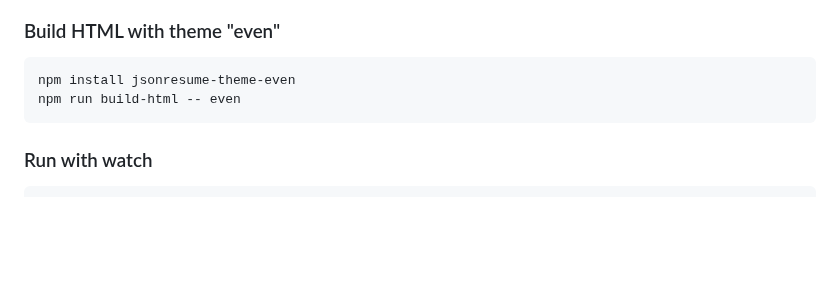
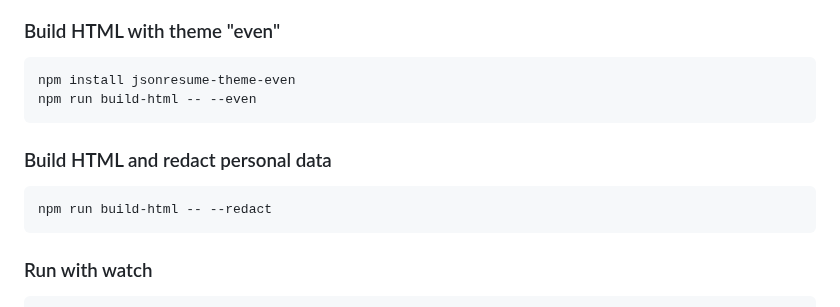
Before and after one commit to alifeee/json-resume, a Markdown page: README.md, the part around the change. Rendered like a GitHub page; blank space fills up the shorter version.

Commit message:
redact docs

````diff
--- a/README.md
+++ b/README.md
@@ -74,7 +74,13 @@ npm run build-html
 
 ```bash
 npm install jsonresume-theme-even
-npm run build-html -- even
+npm run build-html -- --even
+```
+
+### Build HTML and redact personal data
+
+```bash
+npm run build-html -- --redact
 ```
 
 ### Run with watch
````
